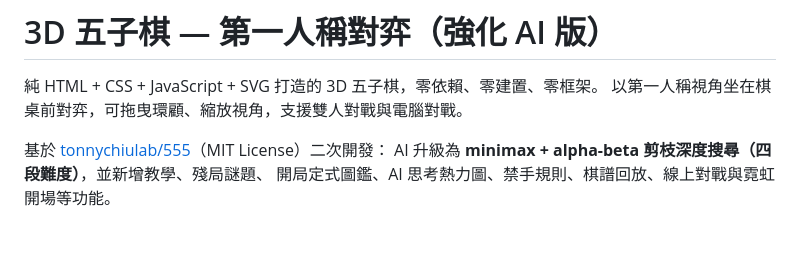
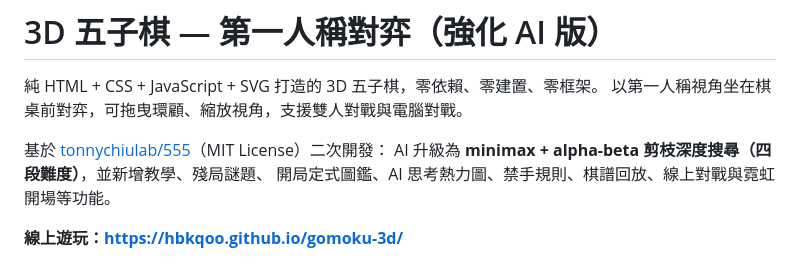
Before and after one commit to hbkqoo/gomoku, a Markdown page: README.md, the part around the change. GitHub-like rendering; blank space fills up the shorter version.

Commit message:
README：加上線上遊玩網址（GitHub Pages）
Co-Authored-By: Claude Fable 5 <noreply@anthropic.com>

```diff
--- a/README.md
+++ b/README.md
@@ -6,6 +6,8 @@
 基於 [tonnychiulab/555](https://github.com/tonnychiulab/555)（MIT License）二次開發：
 AI 升級為 **minimax + alpha-beta 剪枝深度搜尋（四段難度）**，並新增教學、殘局謎題、
 開局定式圖鑑、AI 思考熱力圖、禁手規則、棋譜回放、線上對戰與霓虹開場等功能。
+
+**線上遊玩：https://hbkqoo.github.io/gomoku-3d/**
 
 ![遊戲畫面](screenshot.png)
 
```
